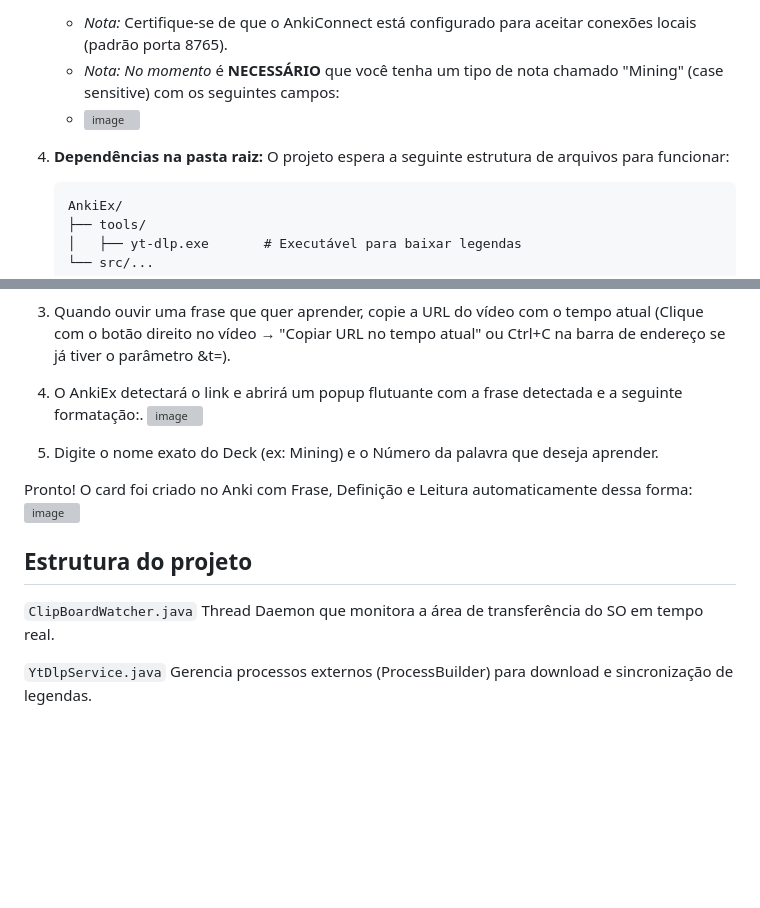
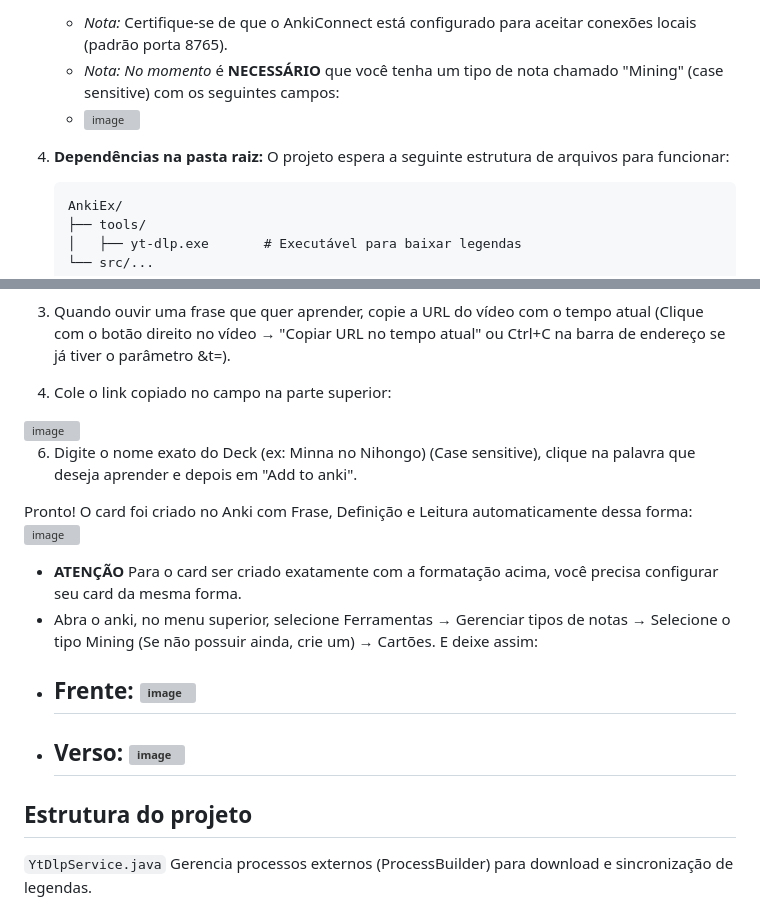
Before and after one commit to Matheusrdpa/AnkiEx, a Markdown page: README.md, 2 parts joined by grey strips. Drawn GitHub-style; blank space fills up the shorter version; grey boxes are pictures that could not be loaded.

````diff
--- a/README.md
+++ b/README.md
@@ -38,7 +38,7 @@ Para rodar o projeto, você precisará configurar o ambiente:
    - *Nota:* _No momento_ é **NECESSÁRIO** que você tenha um tipo de nota chamado "Mining" (case sensitive) com os seguintes campos:
    - <img width="569" height="470" alt="image" src="https://github.com/user-attachments/assets/212a3ba5-4309-4e1d-8383-739715751e11" />
 
-4. **Dependências na pasta raiz:**
+5. **Dependências na pasta raiz:**
    O projeto espera a seguinte estrutura de arquivos para funcionar:
 
    ```text
@@ -78,20 +78,24 @@ cd ankiex
 
 3. Quando ouvir uma frase que quer aprender, copie a URL do vídeo com o tempo atual (Clique com o botão direito no vídeo → "Copiar URL no tempo atual" ou Ctrl+C na barra de endereço se já tiver o parâmetro &t=).
 
-4. O AnkiEx detectará o link e abrirá um popup flutuante com a frase detectada e a seguinte formatação:.
-   <img width="368" height="403" alt="image" src="https://github.com/user-attachments/assets/6e909df0-e2c0-4385-9433-5762a05a707b" />
+4. Cole o link copiado no campo na parte superior:
+  <img width="1031" height="751" alt="image" src="https://github.com/user-attachments/assets/5615fb07-eecc-42f5-b62c-cc7bbeceba3e" />
 
-
-6. Digite o nome exato do Deck (ex: Mining) e o Número da palavra que deseja aprender.
+6. Digite o nome exato do Deck (ex: Minna no Nihongo) (Case sensitive), clique na palavra que deseja aprender e depois em "Add to anki".
 
 Pronto! O card foi criado no Anki com Frase, Definição e Leitura automaticamente dessa forma:
 <img width="669" height="601" alt="image" src="https://github.com/user-attachments/assets/88ce4914-b8d5-4885-baf6-712ed514d20b" />
 
+- **ATENÇÃO** Para o card ser criado exatamente com a formatação acima, você precisa configurar seu card da mesma forma.
+- Abra o anki, no menu superior, selecione Ferramentas → Gerenciar tipos de notas → Selecione o tipo Mining (Se não possuir ainda, crie um) → Cartões. E deixe assim:
+-  ## Frente:  <img width="1116" height="678" alt="image" src="https://github.com/user-attachments/assets/02c42a62-a306-45d0-95db-6f5447c7a99e" />
+- ## Verso: <img width="1116" height="678" alt="image" src="https://github.com/user-attachments/assets/6680837e-6a68-4065-bcfa-aee09608fc72" />
+
+
+
 
 
 ## Estrutura do projeto
-```ClipBoardWatcher.java``` Thread Daemon que monitora a área de transferência do SO em tempo real.
-
 ```YtDlpService.java``` Gerencia processos externos (ProcessBuilder) para download e sincronização de legendas.
 
 ```AiService.java``` O cérebro do projeto. Envia a legenda bruta para a IA e recebe um JSON estruturado com tudo o que o card precisa.
````
